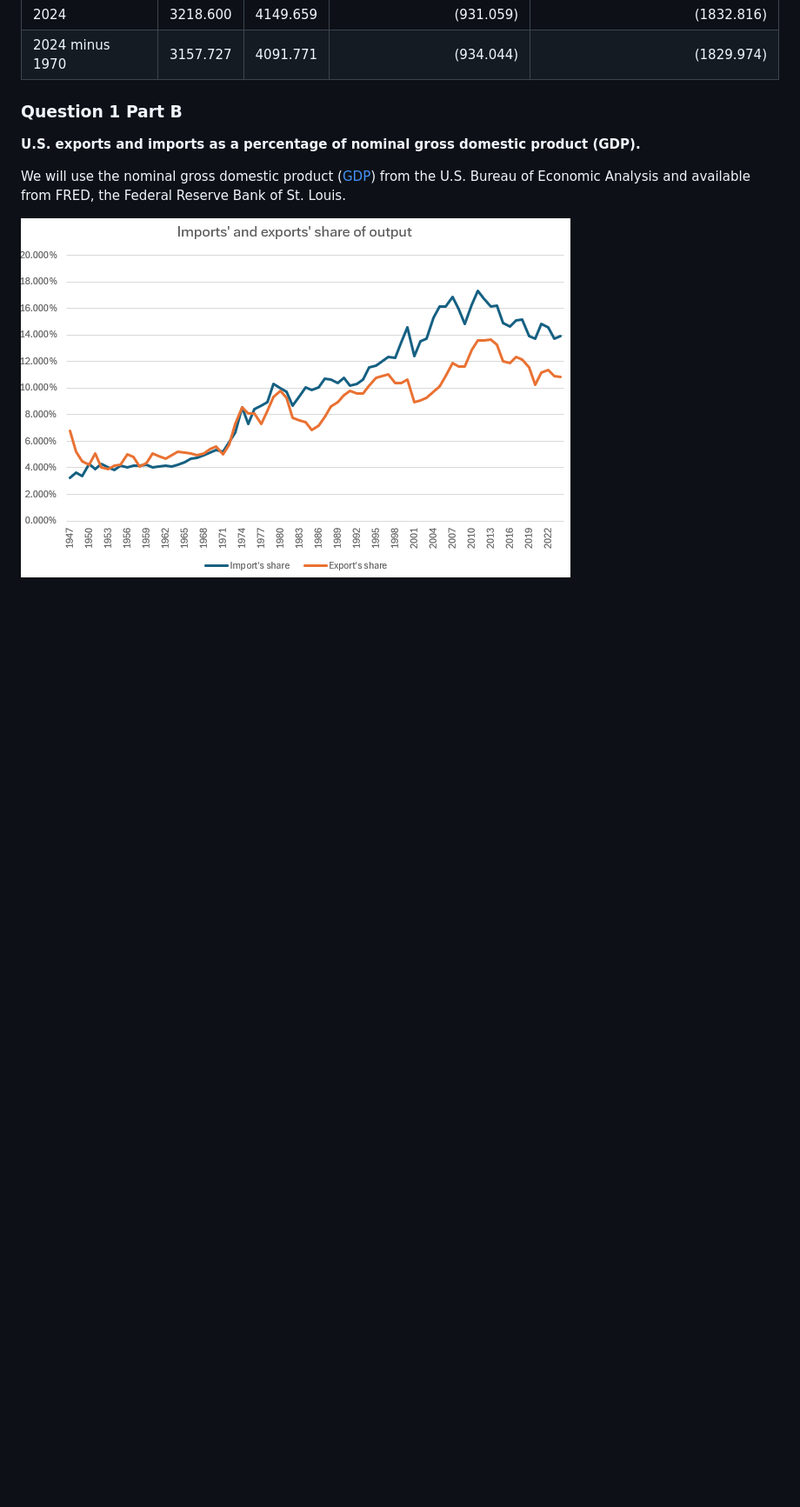
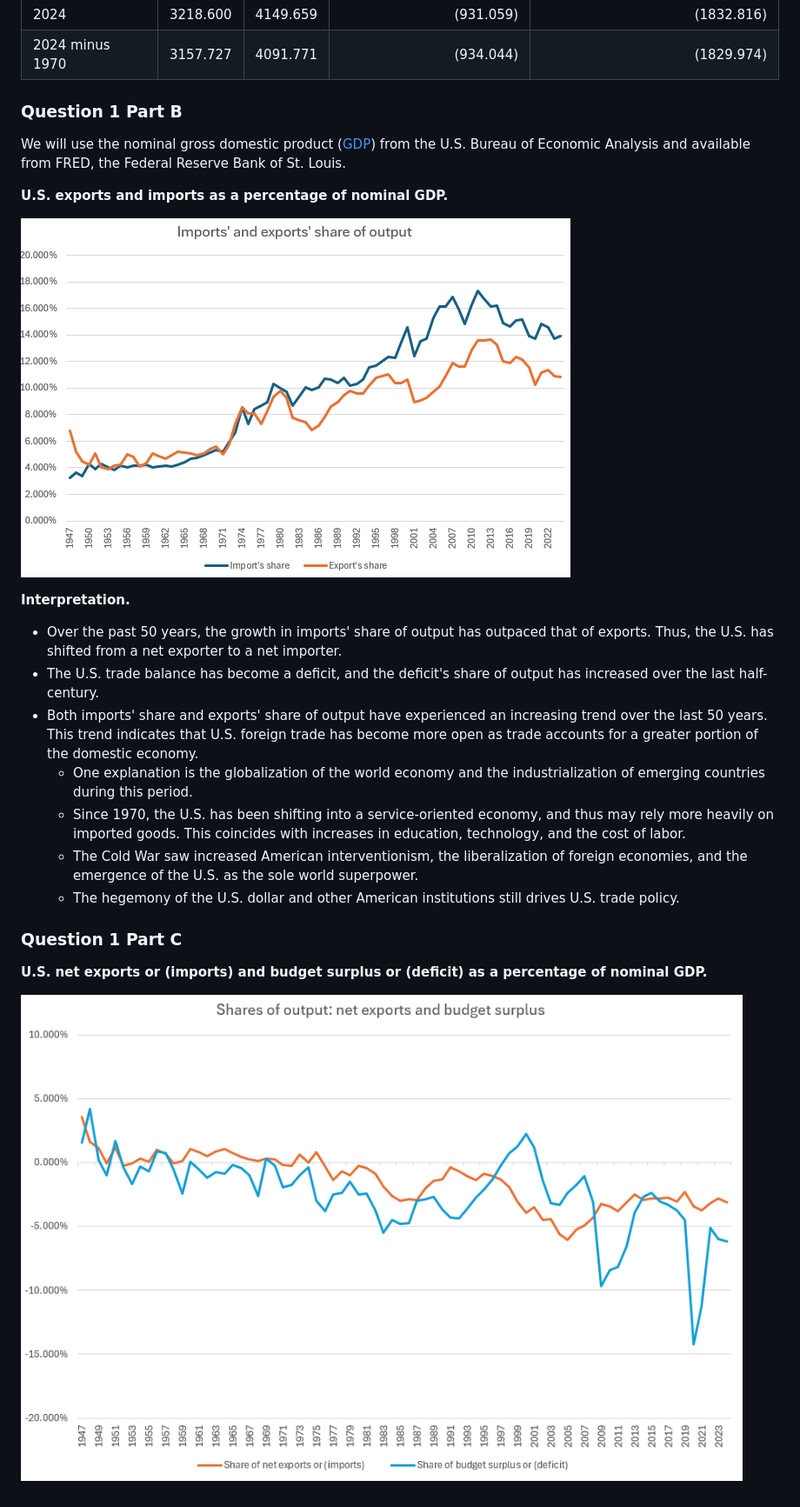
Before and after one commit to ishanpranav/econ-11-economics-of-global-business, a Markdown page: src/problem-set-3.md, the part around the change. Shown: that part at 87% size. Drawn GitHub-style; pictures changed too: images/problem-set-3-1-3.png (added); blank space fills up the shorter version.

Commit message:
Upload images

```diff
--- a/src/problem-set-3.md
+++ b/src/problem-set-3.md
@@ -35,10 +35,38 @@ __Selected values of exports (EXPGS), imports (IMPGS), net exports, and U.S. bud
 
 ### Question 1 Part B
 
-__U.S. exports and imports as a percentage of nominal gross domestic product (GDP).__
-
 We will use the nominal gross domestic product
 ([GDP](https://fred.stlouisfed.org/series/GDP)) from the U.S. Bureau of Economic
 Analysis and available from FRED, the Federal Reserve Bank of St. Louis.
 
-![U.S. exports and imports as a percentage of nominal GDP.](https://github.com/ishanpranav/econ-11-economics-of-global-business/blob/master/images/problem-set-3-1.png?raw=true "Question 1 Part B")
+__U.S. exports and imports as a percentage of nominal GDP.__
+
+![U.S. exports and imports as a percentage of nominal GDP.](https://github.com/ishanpranav/econ-11-economics-of-global-business/blob/master/images/problem-set-3-1-2.png?raw=true "Imports' and exports' share of output")
+
+__Interpretation.__
+
+* Over the past 50 years, the growth in imports' share of output has outpaced
+  that of exports. Thus, the U.S. has shifted from a net exporter to a net
+  importer.
+* The U.S. trade balance has become a deficit, and the deficit's share of output
+  has increased over the last half-century.
+* Both imports' share and exports' share of output have experienced an
+  increasing trend over the last 50 years. This trend indicates that U.S.
+  foreign trade has become more open as trade accounts for a greater portion of
+  the domestic economy.
+  * One explanation is the globalization of the world economy and the
+    industrialization of emerging countries during this period.
+  * Since 1970, the U.S. has been shifting into a service-oriented economy, and
+    thus may rely more heavily on imported goods. This coincides with increases
+    in education, technology, and the cost of labor.
+  * The Cold War saw increased American interventionism, the liberalization of
+    foreign economies, and the emergence of the U.S. as the sole world
+    superpower.
+  * The hegemony of the U.S. dollar and other American institutions still drives
+    U.S. trade policy.
+
+### Question 1 Part C
+
+__U.S. net exports or (imports) and budget surplus or (deficit) as a percentage of nominal GDP.__
+
+![U.S. net exports or (imports) and budget surplus or (deficit) as a percentage of nominal GDP.](https://github.com/ishanpranav/econ-11-economics-of-global-business/blob/master/images/problem-set-3-1-3.png?raw=true "Shares of output: net exports and budget surplus")
```
Also changed, not shown: images/problem-set-3-1-2.png (renamed from images/problem-set-3-1.png).
